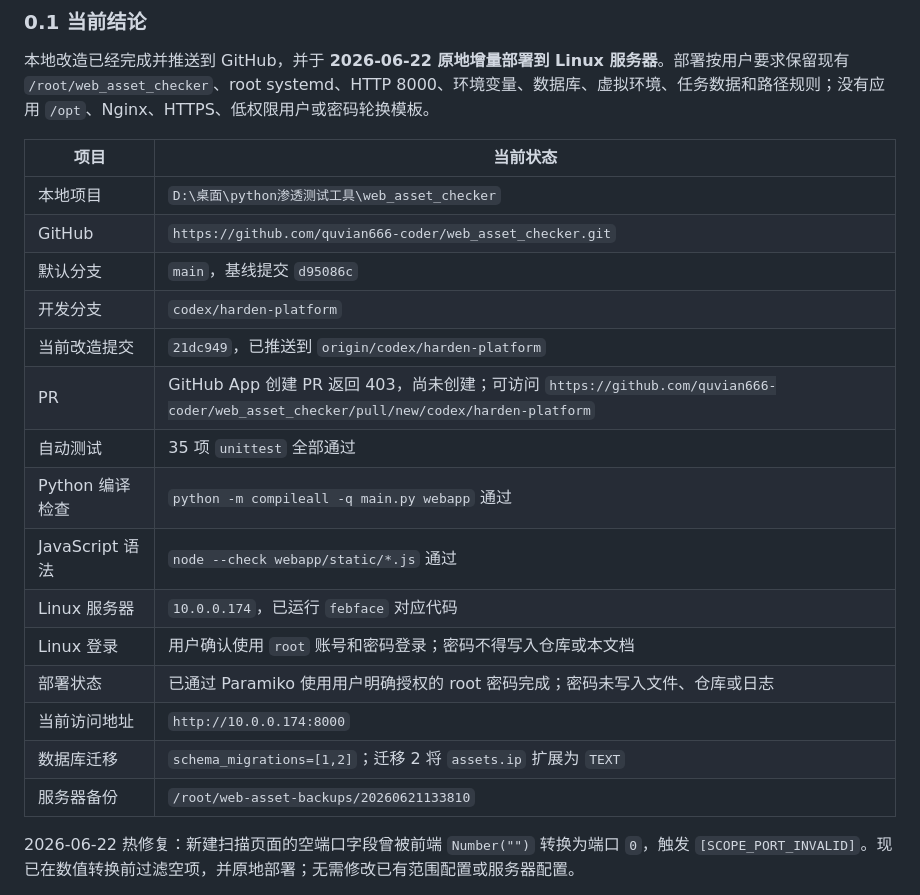
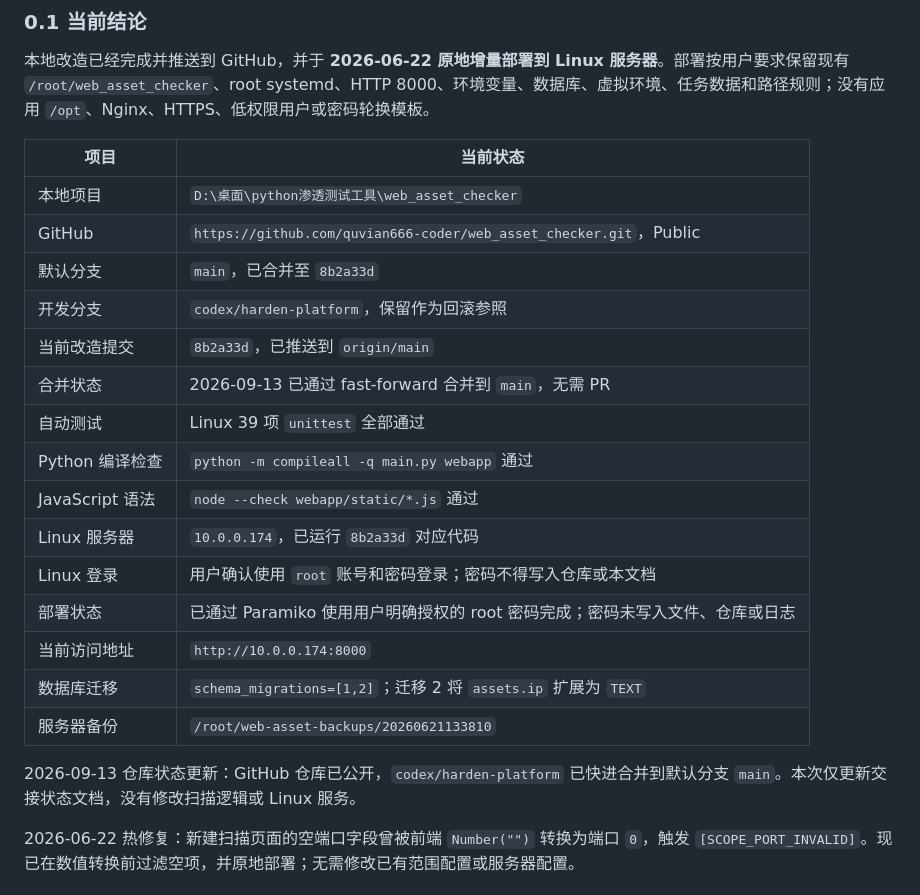
Before and after one commit to quvian666-coder/web_asset_checker, a Markdown page: PROJECT_GUIDE.md, the part around one of its changes. Drawn GitHub-style.

Commit message:
docs: update public repository status

```diff
--- a/PROJECT_GUIDE.md
+++ b/PROJECT_GUIDE.md
@@ -12,20 +12,22 @@
 | 项目 | 当前状态 |
 |---|---|
 | 本地项目 | `D:\桌面\python渗透测试工具\web_asset_checker` |
-| GitHub | `https://github.com/quvian666-coder/web_asset_checker.git` |
-| 默认分支 | `main`，基线提交 `d95086c` |
-| 开发分支 | `codex/harden-platform` |
-| 当前改造提交 | `21dc949`，已推送到 `origin/codex/harden-platform` |
-| PR | GitHub App 创建 PR 返回 403，尚未创建；可访问 `https://github.com/quvian666-coder/web_asset_checker/pull/new/codex/harden-platform` |
-| 自动测试 | 35 项 `unittest` 全部通过 |
+| GitHub | `https://github.com/quvian666-coder/web_asset_checker.git`，Public |
+| 默认分支 | `main`，已合并至 `8b2a33d` |
+| 开发分支 | `codex/harden-platform`，保留作为回滚参照 |
+| 当前改造提交 | `8b2a33d`，已推送到 `origin/main` |
+| 合并状态 | 2026-09-13 已通过 fast-forward 合并到 `main`，无需 PR |
+| 自动测试 | Linux 39 项 `unittest` 全部通过 |
 | Python 编译检查 | `python -m compileall -q main.py webapp` 通过 |
 | JavaScript 语法 | `node --check webapp/static/*.js` 通过 |
-| Linux 服务器 | `10.0.0.174`，已运行 `febface` 对应代码 |
+| Linux 服务器 | `10.0.0.174`，已运行 `8b2a33d` 对应代码 |
 | Linux 登录 | 用户确认使用 `root` 账号和密码登录；密码不得写入仓库或本文档 |
 | 部署状态 | 已通过 Paramiko 使用用户明确授权的 root 密码完成；密码未写入文件、仓库或日志 |
 | 当前访问地址 | `http://10.0.0.174:8000` |
 | 数据库迁移 | `schema_migrations=[1,2]`；迁移 2 将 `assets.ip` 扩展为 `TEXT` |
 | 服务器备份 | `/root/web-asset-backups/20260621133810` |
+
+2026-09-13 仓库状态更新：GitHub 仓库已公开，`codex/harden-platform` 已快进合并到默认分支 `main`。本次仅更新交接状态文档，没有修改扫描逻辑或 Linux 服务。
 
 2026-06-22 热修复：新建扫描页面的空端口字段曾被前端 `Number("")` 转换为端口 `0`，触发 `[SCOPE_PORT_INVALID]`。现已在数值转换前过滤空项，并原地部署；无需修改已有范围配置或服务器配置。
 
```
Also changed, not shown: other parts of PROJECT_GUIDE.md (+1 -1 lines).
